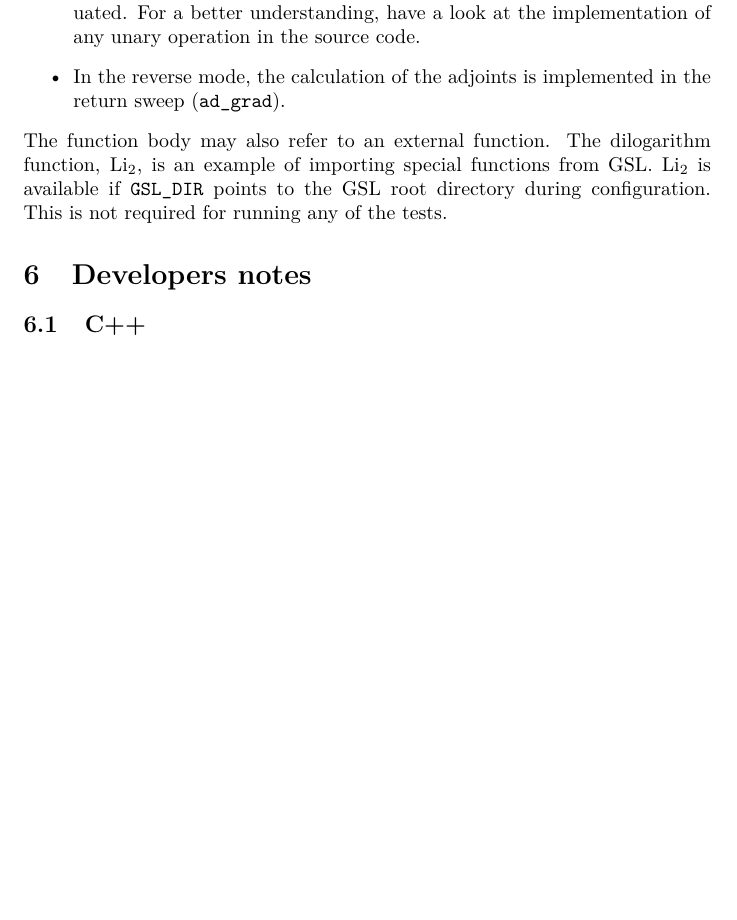
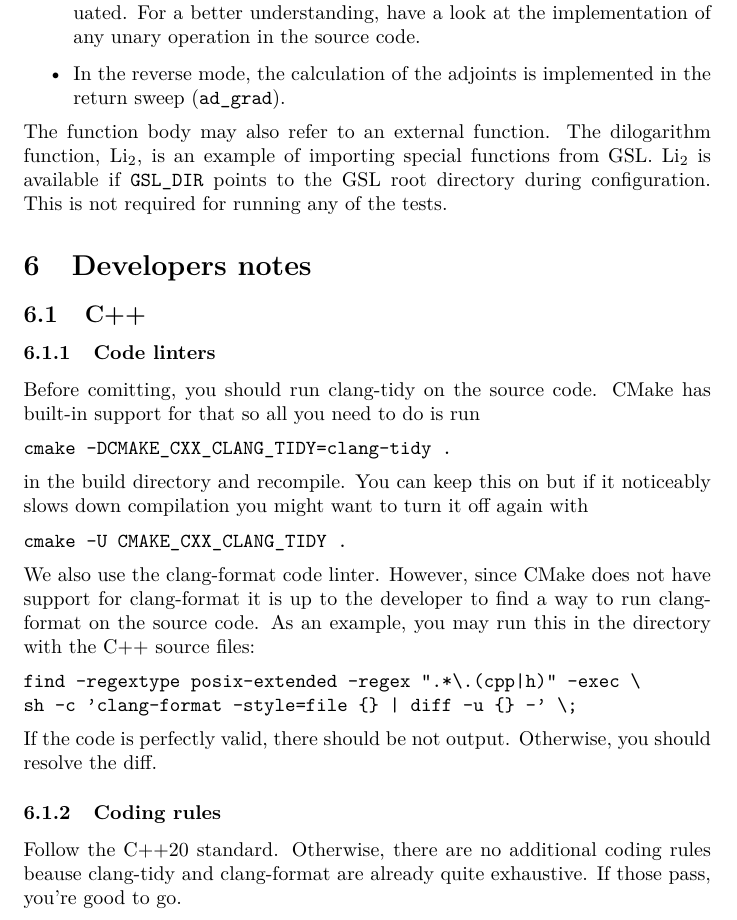
Before and after one commit to raullaasner/gadfit, a LaTeX document (doc/user_guide.tex): part of page 37 of 40 before the commit and part of page 37 of 41 after it, cut so that both start at the same text, the shorter picture padded with empty space. Compiled offline with pdfLaTeX.

Commit message:
Add clang-tidy and clang-format

```diff
--- a/doc/user_guide.tex
+++ b/doc/user_guide.tex
@@ -1433,6 +1433,27 @@ The function body may also refer to an external function. The dilogarithm functi
 
 \subsection{C++}
 
+\subsubsection{Code linters}
+
+Before comitting, you should run clang-tidy on the source code. CMake has built-in support for that so all you need to do is run
+\begin{verbatim}
+cmake -DCMAKE_CXX_CLANG_TIDY=clang-tidy .
+\end{verbatim}
+in the build directory and recompile. You can keep this on but if it noticeably slows down compilation you might want to turn it off again with
+\begin{verbatim}
+cmake -U CMAKE_CXX_CLANG_TIDY .
+\end{verbatim}
+We also use the clang-format code linter. However, since CMake does not have support for clang-format it is up to the developer to find a way to run clang-format on the source code. As an example, you may run this in the directory with the C++ source files:
+\begin{verbatim}
+find -regextype posix-extended -regex ".*\.(cpp|h)" -exec \
+sh -c 'clang-format -style=file {} | diff -u {} -' \;
+\end{verbatim}
+If the code is perfectly valid, there should be not output. Otherwise, you should resolve the diff.
+
+\subsubsection{Coding rules}
+
+Follow the C++20 standard. Otherwise, there are no additional coding rules beause clang-tidy and clang-format are already quite exhaustive. If those pass, you're good to go.
+
 \subsection{Fortran}
 
 \subsubsection{Coding rules}
```
Also changed, not shown: 3 other files.
